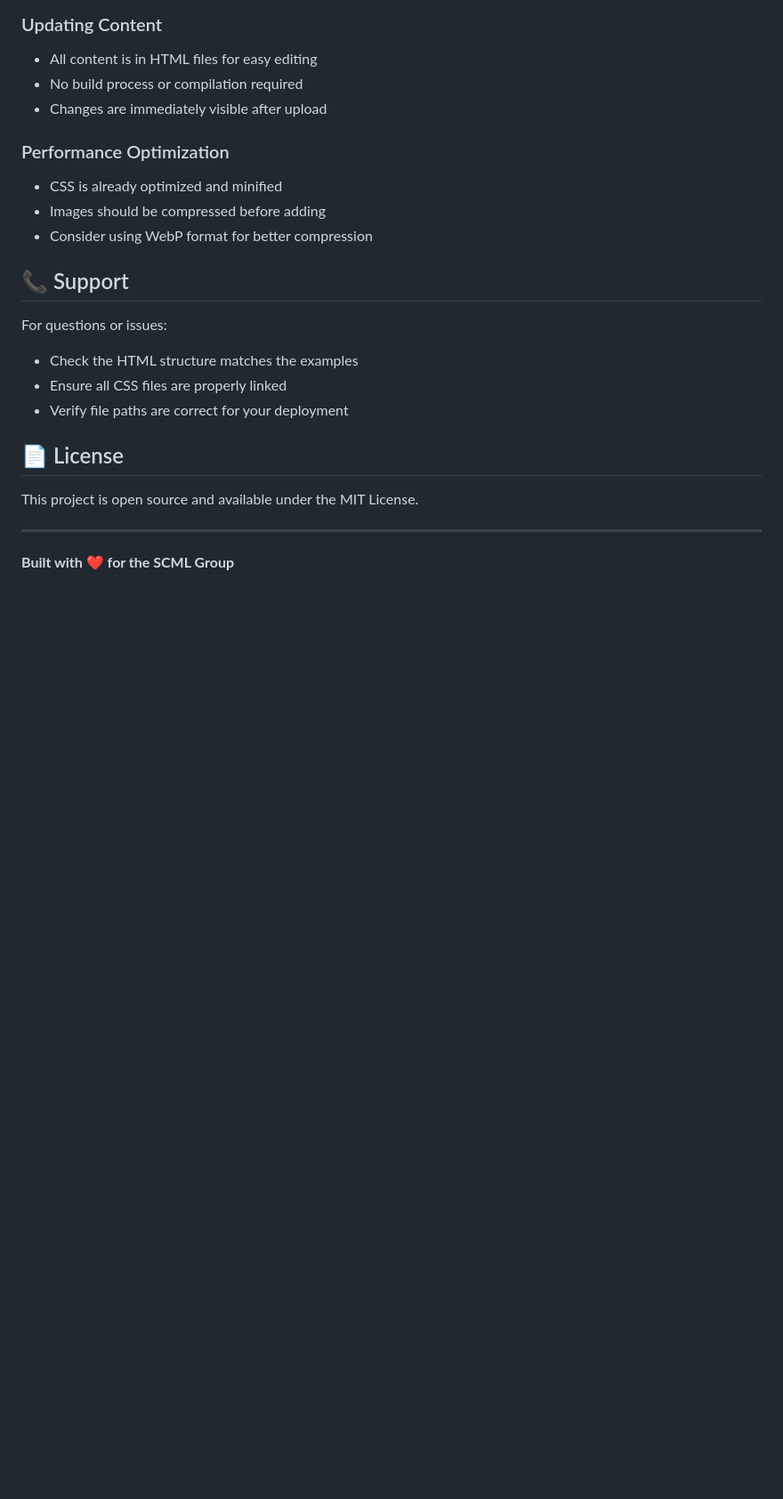
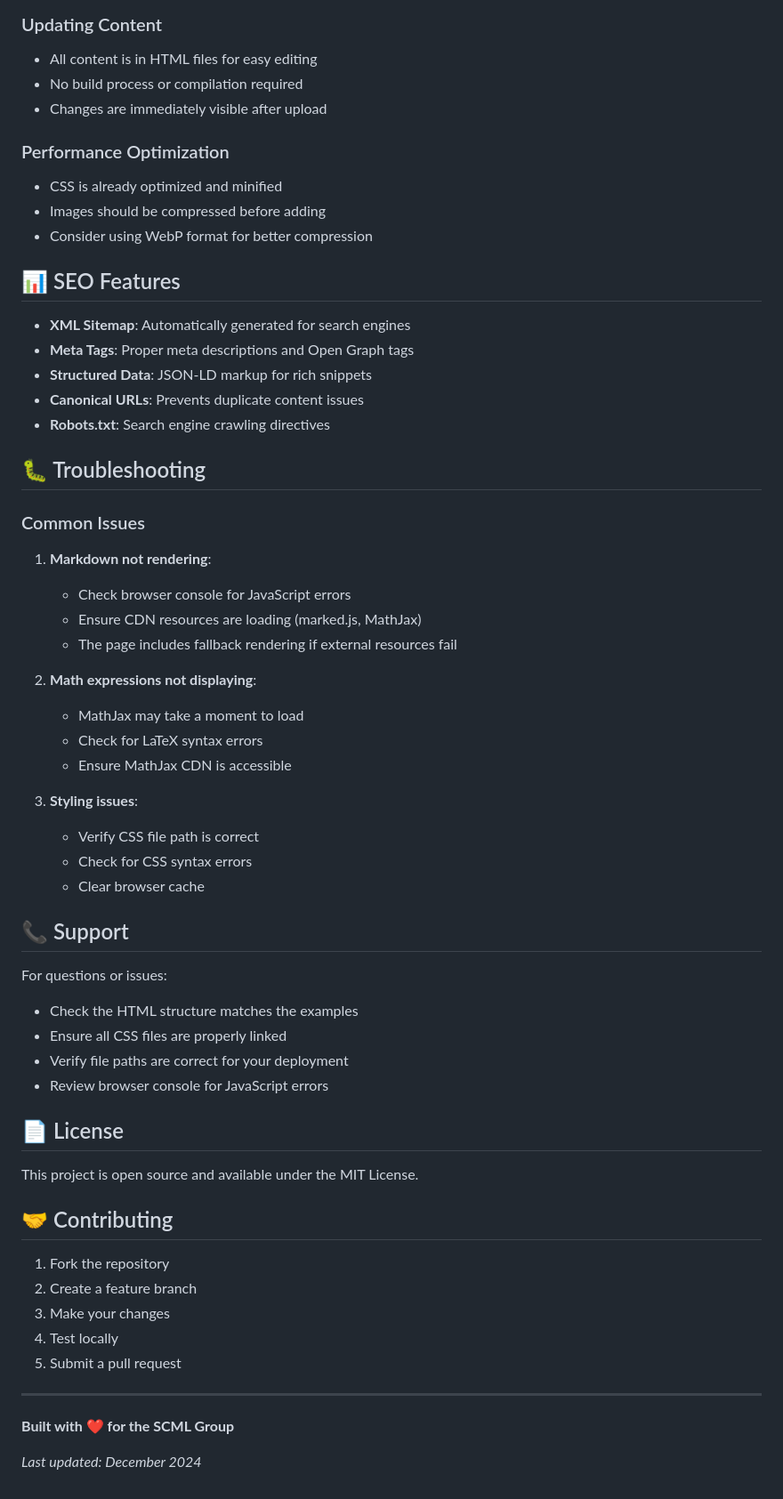
Before and after one commit to scmlgroup/scmlgroup.github.io, a Markdown page: README.md, the part around the change printed below. Shown: that part at 89% size. GitHub-like rendering; blank space fills up the shorter version.

```diff
--- a/README.md
+++ b/README.md
@@ -148,17 +188,55 @@ Edit the CSS variables in `assets/css/styles.css`:
 - Images should be compressed before adding
 - Consider using WebP format for better compression
 
+## 📊 SEO Features
+
+- **XML Sitemap**: Automatically generated for search engines
+- **Meta Tags**: Proper meta descriptions and Open Graph tags
+- **Structured Data**: JSON-LD markup for rich snippets
+- **Canonical URLs**: Prevents duplicate content issues
+- **Robots.txt**: Search engine crawling directives
+
+## 🐛 Troubleshooting
+
+### Common Issues
+
+1. **Markdown not rendering**:
+   - Check browser console for JavaScript errors
+   - Ensure CDN resources are loading (marked.js, MathJax)
+   - The page includes fallback rendering if external resources fail
+
+2. **Math expressions not displaying**:
+   - MathJax may take a moment to load
+   - Check for LaTeX syntax errors
+   - Ensure MathJax CDN is accessible
+
+3. **Styling issues**:
+   - Verify CSS file path is correct
+   - Check for CSS syntax errors
+   - Clear browser cache
+
 ## 📞 Support
 
 For questions or issues:
 - Check the HTML structure matches the examples
 - Ensure all CSS files are properly linked
 - Verify file paths are correct for your deployment
+- Review browser console for JavaScript errors
 
 ## 📄 License
 
 This project is open source and available under the MIT License.
 
+## 🤝 Contributing
+
+1. Fork the repository
+2. Create a feature branch
+3. Make your changes
+4. Test locally
+5. Submit a pull request
+
 ---
 
 **Built with ❤️ for the SCML Group**
+
+*Last updated: December 2024*
```
Also changed, not shown: other parts of README.md (+62 -22 lines).
